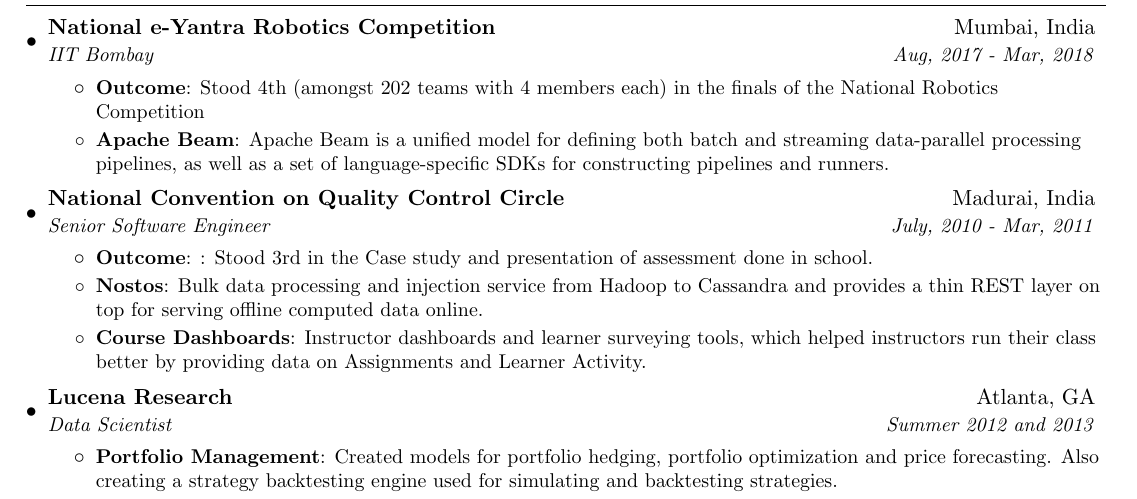
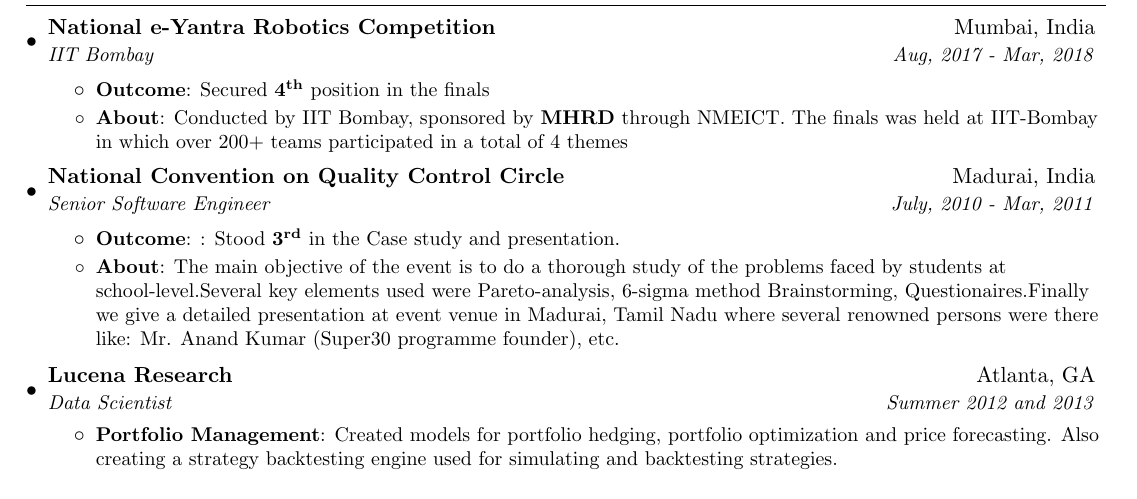
Before and after one commit to prankurverma/latex-Resume, a LaTeX CV (resume.tex): part of page 1 of 2, cut so that both start at the same text. Compiled offline with pdfLaTeX.

Commit message:
new line

```diff
--- a/resume.tex
+++ b/resume.tex
@@ -96,9 +96,9 @@
       {IIT Bombay}{Aug, 2017 - Mar, 2018}
       \resumeItemListStart
         \resumeItem{Outcome}
-          {Stood 4th (amongst 202 teams with 4 members each) in the finals of the National Robotics Competition}
-        \resumeItem{Apache Beam}
-          {Apache Beam is a unified model for defining both batch and streaming data-parallel processing pipelines, as well as a set of language-specific SDKs for constructing pipelines and runners.}
+          {Secured \textbf{4\textsuperscript{th}} position in the finals}
+        \resumeItem{About}
+          {Conducted by IIT Bombay, sponsored by \textbf{MHRD} through NMEICT. The finals was held at IIT-Bombay in which over 200+ teams participated in a total of 4 themes}
       \resumeItemListEnd
 
     \resumeSubheading
@@ -106,11 +106,8 @@
       {Senior Software Engineer}{July, 2010 - Mar, 2011}
       \resumeItemListStart
         \resumeItem{Outcome}
-          {: Stood 3rd in the Case study and presentation of assessment done in school.}
-        \resumeItem{Nostos}
-          {Bulk data processing and injection service from Hadoop to Cassandra and provides a thin REST layer on top for serving offline computed data online.}
-        \resumeItem{Course Dashboards}
-          {Instructor dashboards and learner surveying tools, which helped instructors run their class better by providing data on Assignments and Learner Activity.}
+          {: Stood \textbf{3\textsuperscript{rd}} in the Case study and presentation.}
+        \resumeItem{About}{The main objective of the event is to do a thorough study of the problems faced by students at school-level.Several key elements used were Pareto-analysis, 6-sigma method Brainstorming, Questionaires.Finally we give a detailed presentation at event venue in Madurai, Tamil Nadu where several renowned persons were there like: Mr. Anand Kumar (Super30 programme founder), etc.}
       \resumeItemListEnd
 
     \resumeSubheading
```
